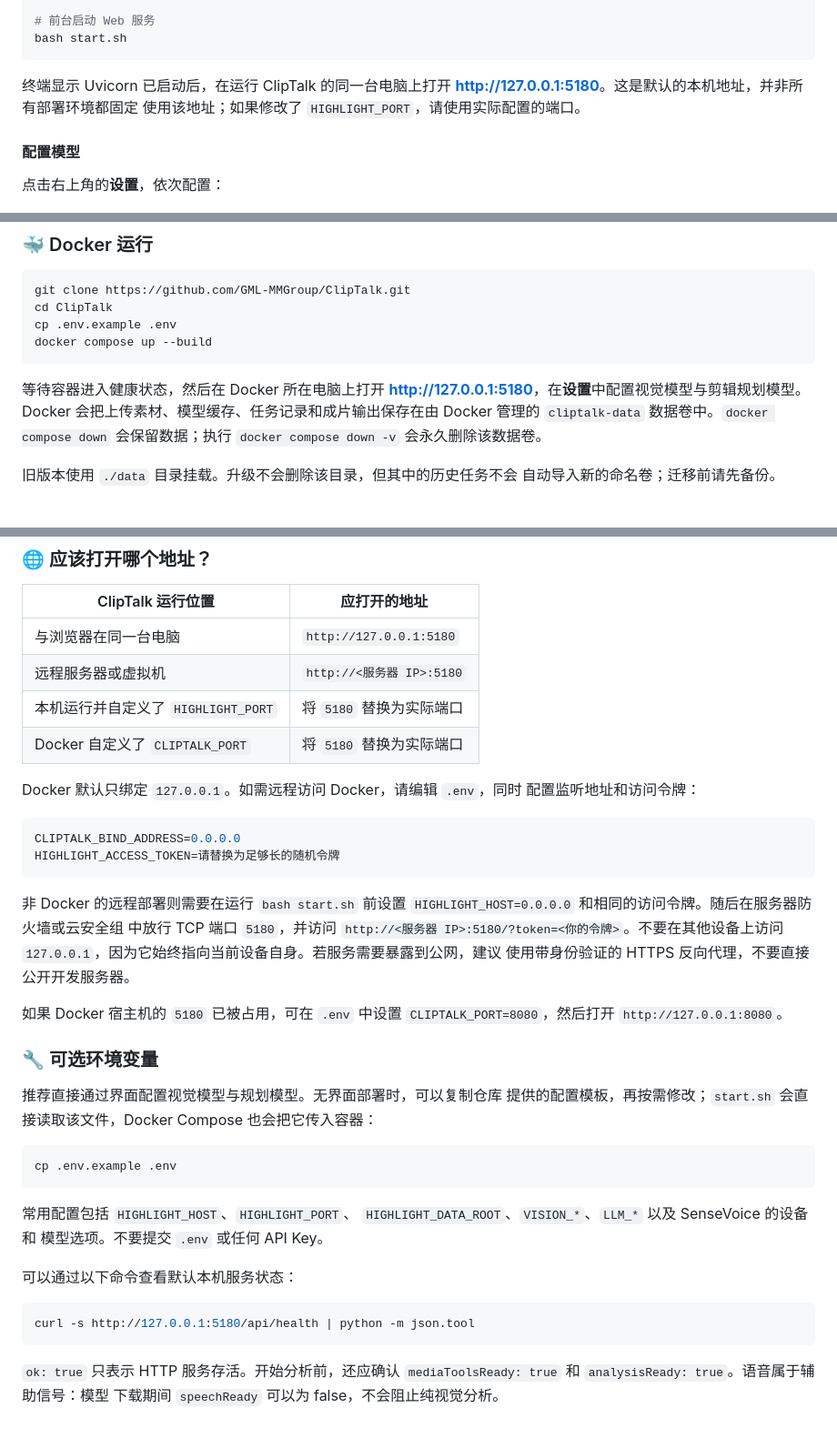
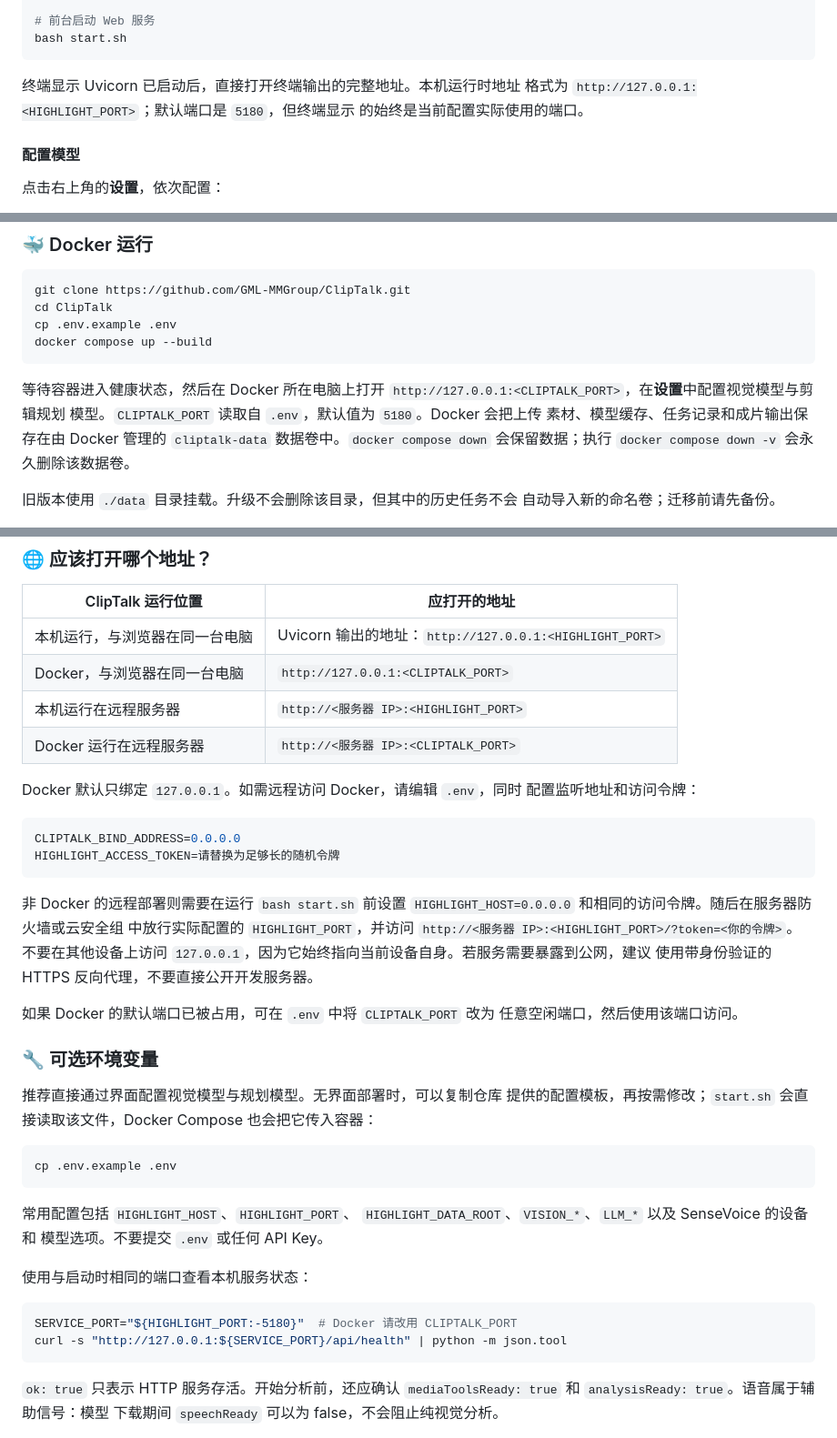
Before and after one commit to GML-MMGroup/ClipTalk, a Markdown page: README_zh.md, 3 parts joined by grey strips. Shown at 91% size. Rendered like a GitHub page.

````diff
--- a/README_zh.md
+++ b/README_zh.md
@@ -197,9 +197,9 @@ python -m pip install -r requirements-audiovisual.txt
 bash start.sh
 ```
 
-终端显示 Uvicorn 已启动后，在运行 ClipTalk 的同一台电脑上打开
-**<http://127.0.0.1:5180>**。这是默认的本机地址，并非所有部署环境都固定
-使用该地址；如果修改了 `HIGHLIGHT_PORT`，请使用实际配置的端口。
+终端显示 Uvicorn 已启动后，直接打开终端输出的完整地址。本机运行时地址
+格式为 `http://127.0.0.1:<HIGHLIGHT_PORT>`；默认端口是 `5180`，但终端显示
+的始终是当前配置实际使用的端口。
 
 #### 配置模型
 
@@ -257,8 +257,9 @@ docker compose up --build
 ```
 
 等待容器进入健康状态，然后在 Docker 所在电脑上打开
-**<http://127.0.0.1:5180>**，在**设置**中配置视觉模型与剪辑规划模型。
-Docker 会把上传素材、模型缓存、任务记录和成片输出保存在由 Docker 管理的
+`http://127.0.0.1:<CLIPTALK_PORT>`，在**设置**中配置视觉模型与剪辑规划
+模型。`CLIPTALK_PORT` 读取自 `.env`，默认值为 `5180`。Docker 会把上传
+素材、模型缓存、任务记录和成片输出保存在由 Docker 管理的
 `cliptalk-data` 数据卷中。`docker compose down` 会保留数据；执行
 `docker compose down -v` 会永久删除该数据卷。
 
@@ -280,10 +281,10 @@ PyTorch 镜像，速度会低于原生 Linux x86_64 环境。
 
 | ClipTalk 运行位置 | 应打开的地址 |
 | --- | --- |
-| 与浏览器在同一台电脑 | `http://127.0.0.1:5180` |
-| 远程服务器或虚拟机 | `http://<服务器 IP>:5180` |
-| 本机运行并自定义了 `HIGHLIGHT_PORT` | 将 `5180` 替换为实际端口 |
-| Docker 自定义了 `CLIPTALK_PORT` | 将 `5180` 替换为实际端口 |
+| 本机运行，与浏览器在同一台电脑 | Uvicorn 输出的地址：`http://127.0.0.1:<HIGHLIGHT_PORT>` |
+| Docker，与浏览器在同一台电脑 | `http://127.0.0.1:<CLIPTALK_PORT>` |
+| 本机运行在远程服务器 | `http://<服务器 IP>:<HIGHLIGHT_PORT>` |
+| Docker 运行在远程服务器 | `http://<服务器 IP>:<CLIPTALK_PORT>` |
 
 Docker 默认只绑定 `127.0.0.1`。如需远程访问 Docker，请编辑 `.env`，同时
 配置监听地址和访问令牌：
@@ -295,13 +296,13 @@ HIGHLIGHT_ACCESS_TOKEN=请替换为足够长的随机令牌
 
 非 Docker 的远程部署则需要在运行 `bash start.sh` 前设置
 `HIGHLIGHT_HOST=0.0.0.0` 和相同的访问令牌。随后在服务器防火墙或云安全组
-中放行 TCP 端口 `5180`，并访问
-`http://<服务器 IP>:5180/?token=<你的令牌>`。不要在其他设备上访问
+中放行实际配置的 `HIGHLIGHT_PORT`，并访问
+`http://<服务器 IP>:<HIGHLIGHT_PORT>/?token=<你的令牌>`。不要在其他设备上访问
 `127.0.0.1`，因为它始终指向当前设备自身。若服务需要暴露到公网，建议
 使用带身份验证的 HTTPS 反向代理，不要直接公开开发服务器。
 
-如果 Docker 宿主机的 `5180` 已被占用，可在 `.env` 中设置
-`CLIPTALK_PORT=8080`，然后打开 `http://127.0.0.1:8080`。
+如果 Docker 的默认端口已被占用，可在 `.env` 中将 `CLIPTALK_PORT` 改为
+任意空闲端口，然后使用该端口访问。
 
 ### 🔧 可选环境变量
 
@@ -317,10 +318,11 @@ cp .env.example .env
 `HIGHLIGHT_DATA_ROOT`、`VISION_*`、`LLM_*` 以及 SenseVoice 的设备和
 模型选项。不要提交 `.env` 或任何 API Key。
 
-可以通过以下命令查看默认本机服务状态：
+使用与启动时相同的端口查看本机服务状态：
 
 ```bash
-curl -s http://127.0.0.1:5180/api/health | python -m json.tool
+SERVICE_PORT="${HIGHLIGHT_PORT:-5180}"  # Docker 请改用 CLIPTALK_PORT
+curl -s "http://127.0.0.1:${SERVICE_PORT}/api/health" | python -m json.tool
 ```
 
 `ok: true` 只表示 HTTP 服务存活。开始分析前，还应确认
````
Also changed, not shown: README.md (+20 -17 lines).
